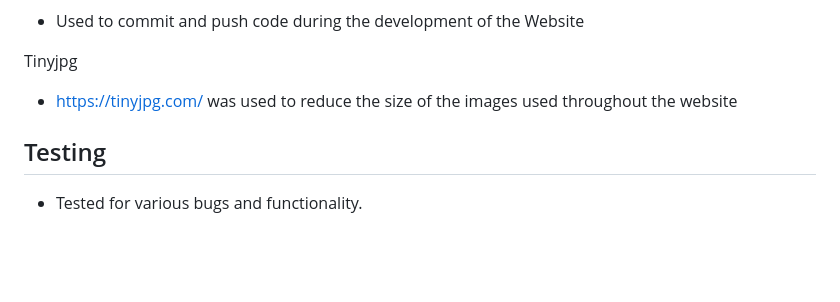
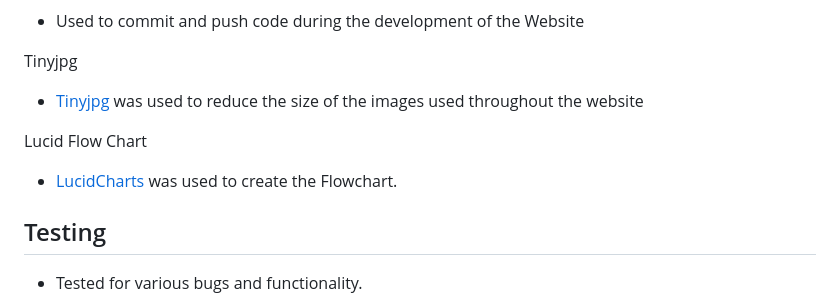
Before and after one commit to Nikkeljohn/python-game, a Markdown page: README.md, the part around one of its changes. GitHub-like rendering; blank space fills up the shorter version.

Commit message:
commiting to save again

```diff
--- a/README.md
+++ b/README.md
@@ -97,7 +99,12 @@ The game has the same rule like all the other hungman game guess the correct wor
 
 
 Tinyjpg
-- https://tinyjpg.com/ was used to reduce the size of the images used throughout the website
+- [Tinyjpg](https://tinyjpg.com/) was used to reduce the size of the images used throughout the website
+
+Lucid Flow Chart
+- [LucidCharts](https://www.lucidchart.com/pages/) was used to create the Flowchart.
+
+
 
 
 ## Testing
```
Also changed, not shown: other parts of README.md (+2 -0 lines).
